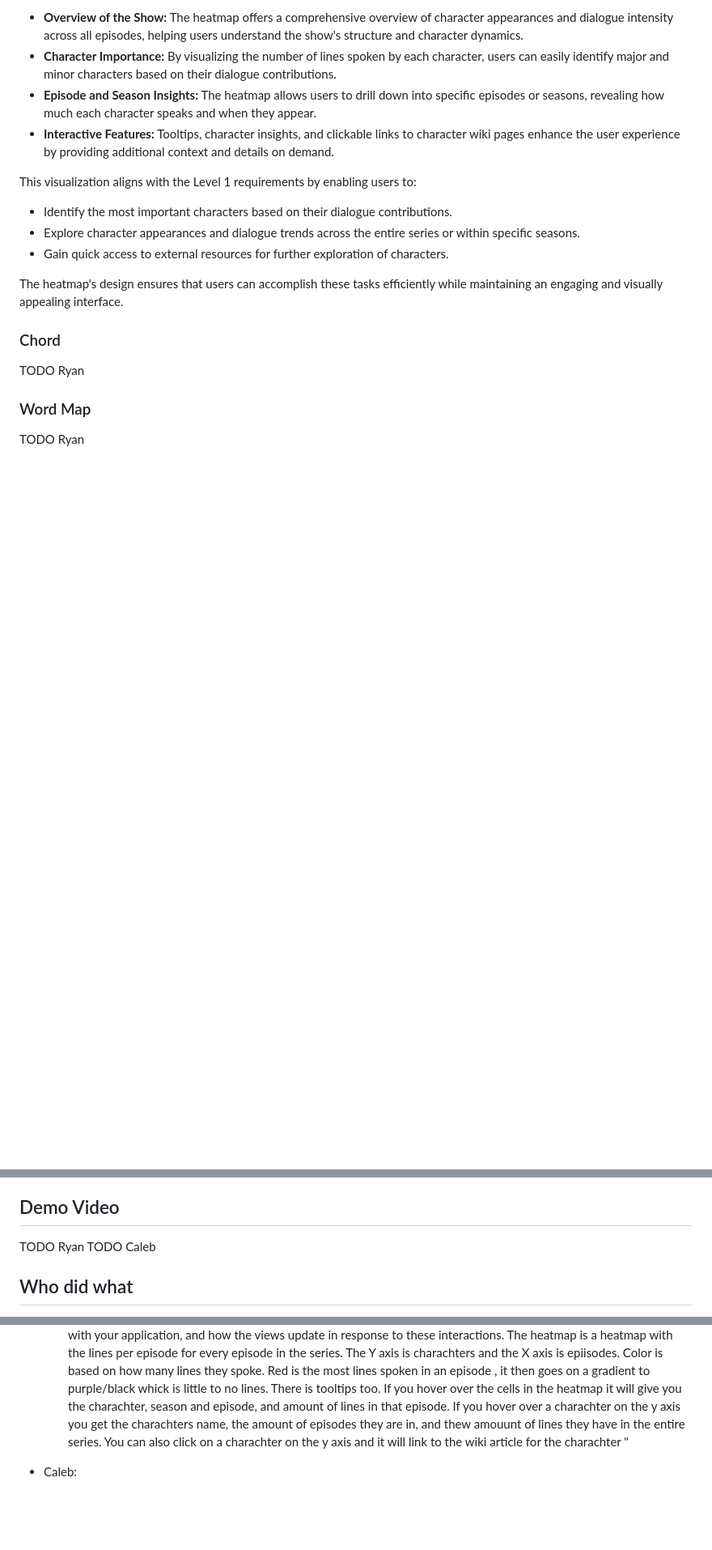
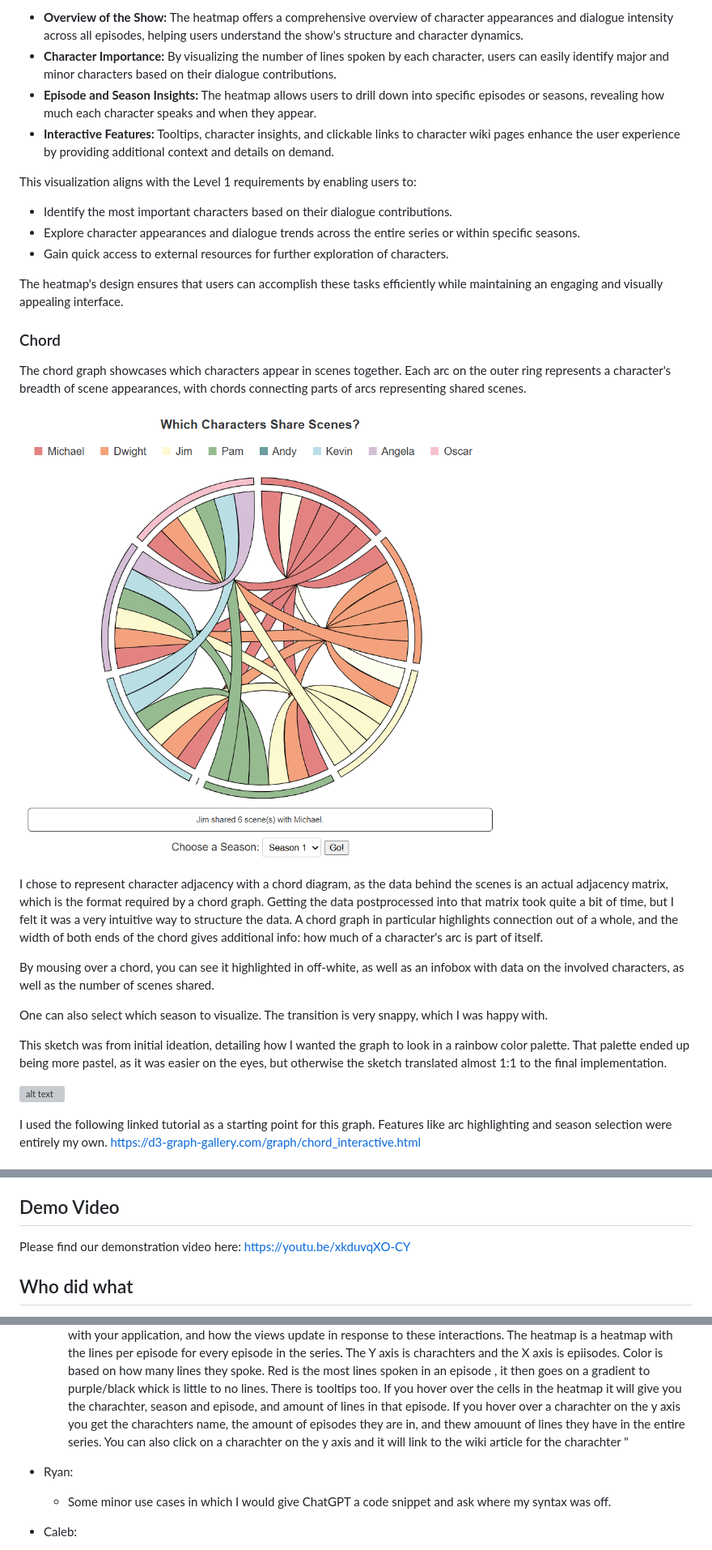
Before and after one commit to NSuer/Visual_Interfaces_Project_3, a Markdown page: README.md, 3 parts joined by grey strips. Shown at 81% size. Rendered like a GitHub page; pictures changed too: chord.png (added); blank space fills up the shorter version; grey boxes are pictures that could not be loaded.

```diff
--- a/README.md
+++ b/README.md
@@ -48,7 +48,19 @@ This visualization aligns with the Level 1 requirements by enabling users to:
 The heatmap's design ensures that users can accomplish these tasks efficiently while maintaining an engaging and visually appealing interface.
 
 ### Chord
-TODO Ryan
+The chord graph showcases which characters appear in scenes together. Each arc on the outer ring represents a character's breadth of scene appearances, with chords connecting parts of arcs representing shared scenes.
 
-### Word Map
-TODO Ryan
+![alt text](chord.png)
+
+I chose to represent character adjacency with a chord diagram, as the data behind the scenes is an actual adjacency matrix, which is the format required by a chord graph. Getting the data postprocessed into that matrix took quite a bit of time, but I felt it was a very intuitive way to structure the data. A chord graph in particular highlights connection out of a whole, and the width of both ends of the chord gives additional info: how much of a character's arc is part of itself.
+
+By mousing over a chord, you can see it highlighted in off-white, as well as an infobox with data on the involved characters, as well as the number of scenes shared.
+
+One can also select which season to visualize. The transition is very snappy, which I was happy with.
+
+This sketch was from initial ideation, detailing how I wanted the graph to look in a rainbow color palette. That palette ended up being more pastel, as it was easier on the eyes, but otherwise the sketch translated almost 1:1 to the final implementation.
+
+![alt text](chord-sketch.jpg)
+
+I used the following linked tutorial as a starting point for this graph. Features like arc highlighting and season selection were entirely my own. https://d3-graph-gallery.com/graph/chord_interactive.html
+
@@ -82,7 +121,7 @@ You can access the application by visiting the hosted website at [https://nsuer.
 You can also run the application locally by cloning the GitHub repository and hosting it on a local server. The code is at [https://github.com/NSuer/Visual_Interfaces_Project_3](https://github.com/NSuer/Visual_Interfaces_Project_3)
 
 ## Demo Video
-TODO Ryan TODO Caleb
+Please find our demonstration video here: https://youtu.be/xkduvqXO-CY
 
 ## Who did what
 - Nate: Found the dataset, created the heatmap, and wrote part of the README / Documentation.
@@ -94,5 +133,8 @@ TODO Ryan TODO Caleb
     - uses github copilot to help with code completion and debugging. More of an auto-complete tool than a code generator.
     - used github copilot to help with writing the README and documentation. I would give the instructions from the assignment and it would help me write the text. I would then edit it to make it more personal and fit my style. For example: "write a section on the heatmap. Explain each view of the data, the GUI, etc.  Explain how you can interact with your application, and how the views update in response to these interactions. The heatmap is a heatmap with the lines per episode for every episode in the series. The Y axis is charachters and the X axis is epiisodes. Color is based on how many lines they spoke. Red is the most lines spoken in an episode , it then goes on a gradient to purple/black whick is little to no lines. There is tooltips too. If you hover over the cells in the heatmap it will give you the charachter, season and episode, and amount of lines in that episode. If you hover over a charachter on the y axis you get the charachters name, the amount of episodes they are in, and thew amouunt of lines they have in the entire series. You can also click on a charachter on the y axis and it will link to the wiki article for the charachter "
 
+- Ryan:
+    - Some minor use cases in which I would give ChatGPT a code snippet and ask where my syntax was off.
+
 - Caleb:
     - uses github copilot for completion and debugging. Used it to generate easier examples of d3 simulations. I also used it to make minor changes right before the presentation (clarity edits). Also used github copilot to help smooth out the connections between code sections to make up for my lack experience with certain js/html conventions.
```
Also changed, not shown: other parts of README.md (+29 -2 lines), cloud.png (added), dwight.png (added), image-1.png (added), image.png (added), 1 other file.
